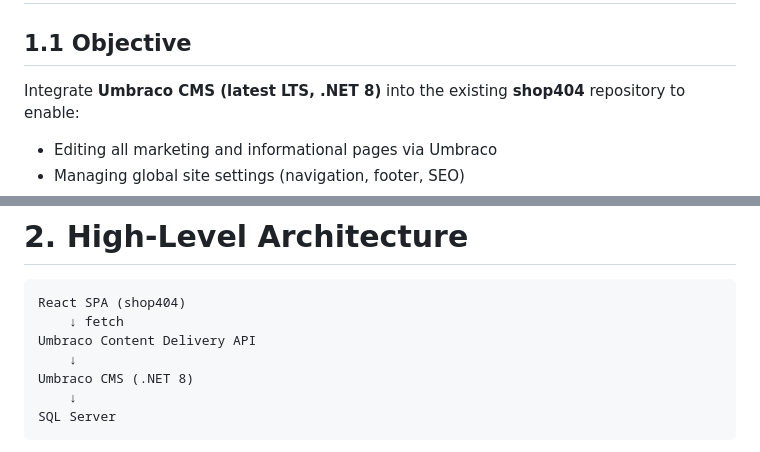
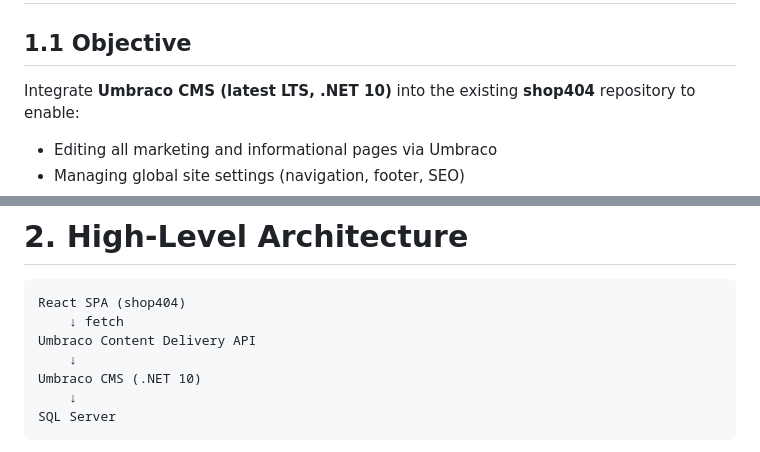
Before and after one commit to Puttrix/shop404, a Markdown page: .assistant/trd/shop404_Umbraco_Integration_TRD.md, 2 parts joined by grey strips. Rendered like a GitHub page.

Commit message:
feat: Update Umbraco CMS version to .NET 10 in TRD

```diff
--- a/.assistant/trd/shop404_Umbraco_Integration_TRD.md
+++ b/.assistant/trd/shop404_Umbraco_Integration_TRD.md
@@ -8,7 +8,7 @@
 
 ## 1.1 Objective
 
-Integrate **Umbraco CMS (latest LTS, .NET 8)** into the existing
+Integrate **Umbraco CMS (latest LTS, .NET 10)** into the existing
 **shop404** repository to enable:
 
 -   Editing all marketing and informational pages via Umbraco
@@ -27,7 +27,7 @@ Integrate **Umbraco CMS (latest LTS, .NET 8)** into the existing
         ↓ fetch
     Umbraco Content Delivery API
         ↓
-    Umbraco CMS (.NET 8)
+    Umbraco CMS (.NET 10)
         ↓
     SQL Server
 
```
